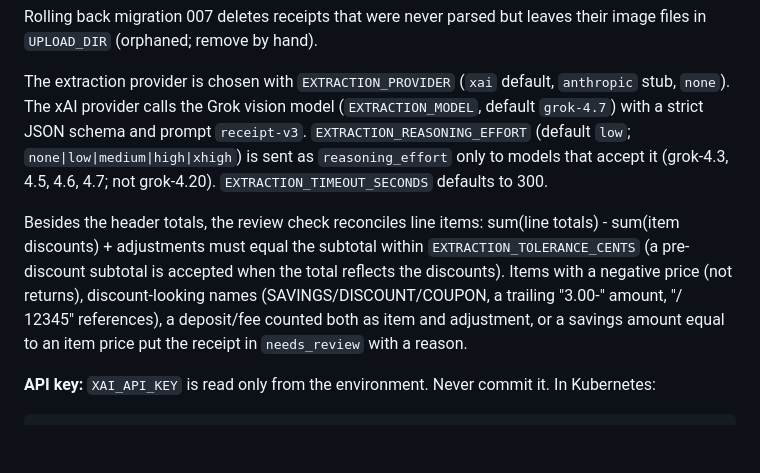
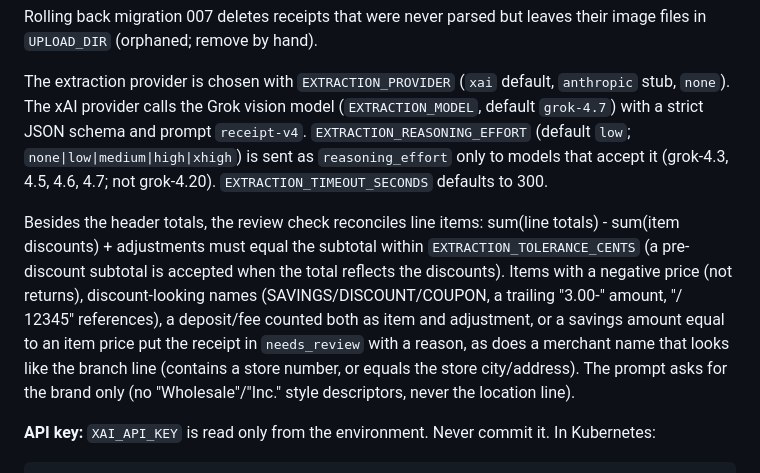
Before and after one commit to k8s-blacktoaster/receipts-api, a Markdown page: README.md, the part around the change. GitHub-like rendering; blank space fills up the shorter version.

Commit message:
docs: receipt-v4 merchant rule, location-like merchant check; SUMMARY re-score against Costco receipt text

```diff
--- a/README.md
+++ b/README.md
@@ -181,7 +181,7 @@ in `UPLOAD_DIR` (orphaned; remove by hand).
 
 The extraction provider is chosen with `EXTRACTION_PROVIDER` (`xai` default, `anthropic` stub,
 `none`). The xAI provider calls the Grok vision model (`EXTRACTION_MODEL`, default `grok-4.7`)
-with a strict JSON schema and prompt `receipt-v3`. `EXTRACTION_REASONING_EFFORT` (default `low`;
+with a strict JSON schema and prompt `receipt-v4`. `EXTRACTION_REASONING_EFFORT` (default `low`;
 `none|low|medium|high|xhigh`) is sent as `reasoning_effort` only to models that accept it
 (grok-4.3, 4.5, 4.6, 4.7; not grok-4.20). `EXTRACTION_TIMEOUT_SECONDS` defaults to 300.
 
@@ -190,7 +190,10 @@ sum(item discounts) + adjustments must equal the subtotal within `EXTRACTION_TOL
 (a pre-discount subtotal is accepted when the total reflects the discounts). Items with a
 negative price (not returns), discount-looking names (SAVINGS/DISCOUNT/COUPON, a trailing
 "3.00-" amount, "/ 12345" references), a deposit/fee counted both as item and adjustment, or a
-savings amount equal to an item price put the receipt in `needs_review` with a reason.
+savings amount equal to an item price put the receipt in `needs_review` with a reason, as does
+a merchant name that looks like the branch line (contains a store number, or equals the store
+city/address). The prompt asks for the brand only (no "Wholesale"/"Inc." style descriptors,
+never the location line).
 
 **API key:** `XAI_API_KEY` is read only from the environment. Never commit it. In Kubernetes:
 
```
Also changed, not shown: 1 other file.
